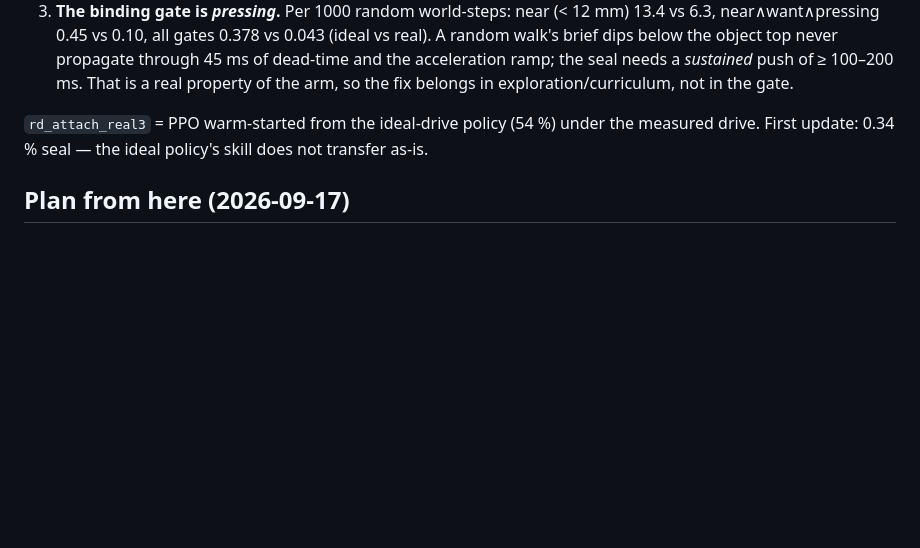
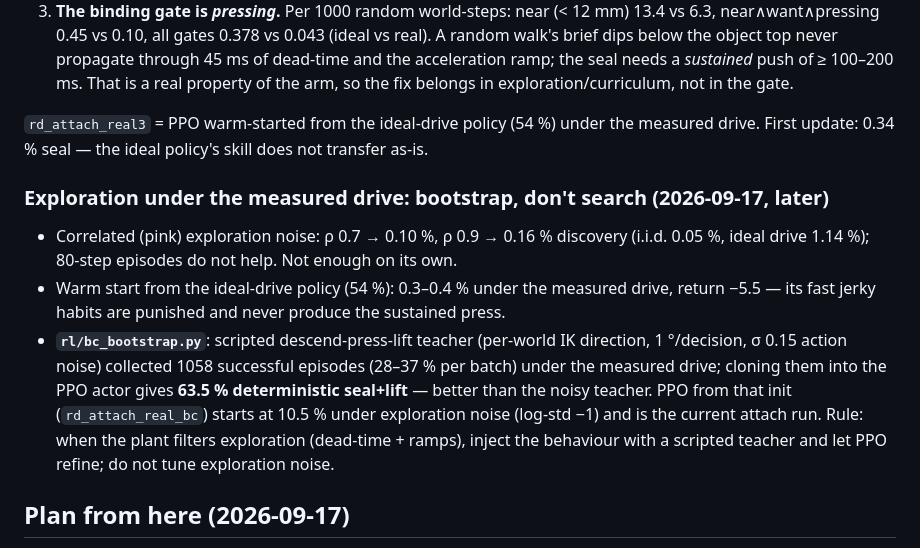
Before and after one commit to frankkimrobotics/pick_n_place, a Markdown page: rl/FINDINGS.md, the part around the change. Drawn GitHub-style; blank space fills up the shorter version.

Commit message:
rl docs: exploration probes (correlated noise, warm start) and the BC bootstrap route for the measured drive
Co-Authored-By: Claude Fable 5.1 <noreply@anthropic.com>
Claude-Session: https://claude.ai/code/session_01GxmdNa4EPJY8gCWMzznLfT

```diff
--- a/rl/FINDINGS.md
+++ b/rl/FINDINGS.md
@@ -158,6 +158,20 @@ reached 54 % at 3.9M). Three probes localised it:
 `rd_attach_real3` = PPO warm-started from the ideal-drive policy (54 %) under the measured
 drive. First update: 0.34 % seal — the ideal policy's skill does not transfer as-is.
 
+### Exploration under the measured drive: bootstrap, don't search (2026-09-17, later)
+
+- Correlated (pink) exploration noise: ρ 0.7 → 0.10 %, ρ 0.9 → 0.16 % discovery (i.i.d. 0.05 %,
+  ideal drive 1.14 %); 80-step episodes do not help. Not enough on its own.
+- Warm start from the ideal-drive policy (54 %): 0.3–0.4 % under the measured drive, return
+  −5.5 — its fast jerky habits are punished and never produce the sustained press.
+- **`rl/bc_bootstrap.py`**: scripted descend-press-lift teacher (per-world IK direction,
+  1 °/decision, σ 0.15 action noise) collected 1058 successful episodes (28–37 % per batch)
+  under the measured drive; cloning them into the PPO actor gives **63.5 % deterministic
+  seal+lift** — better than the noisy teacher. PPO from that init (`rd_attach_real_bc`)
+  starts at 10.5 % under exploration noise (log-std −1) and is the current attach run.
+  Rule: when the plant filters exploration (dead-time + ramps), inject the behaviour with a
+  scripted teacher and let PPO refine; do not tune exploration noise.
+
 ## Plan from here (2026-09-17)
 
 Ordered by expected payoff; each step is a from-scratch or warm-chain run in the
```
Also changed, not shown: rl/README.md (+10 -0 lines).
